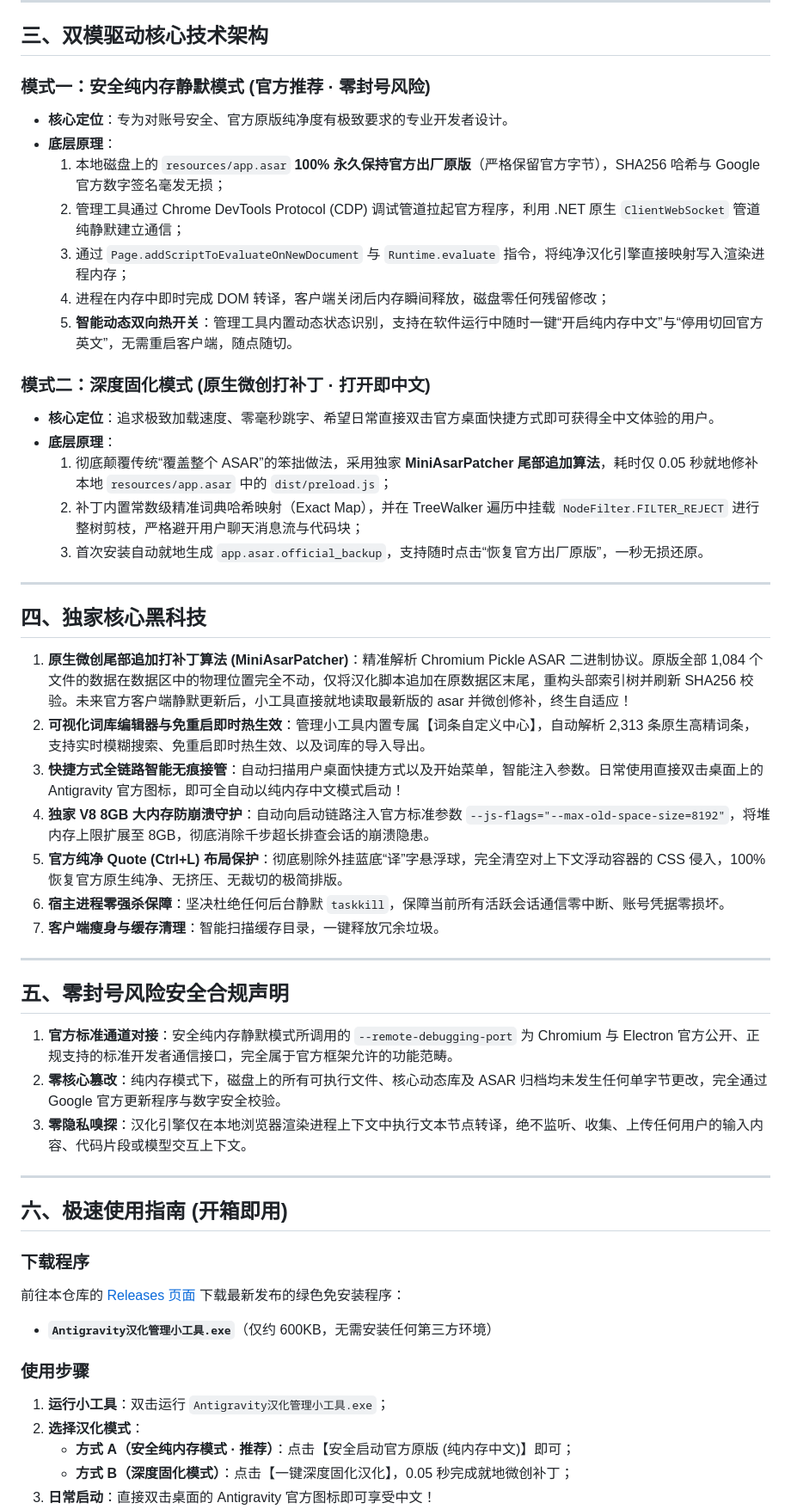
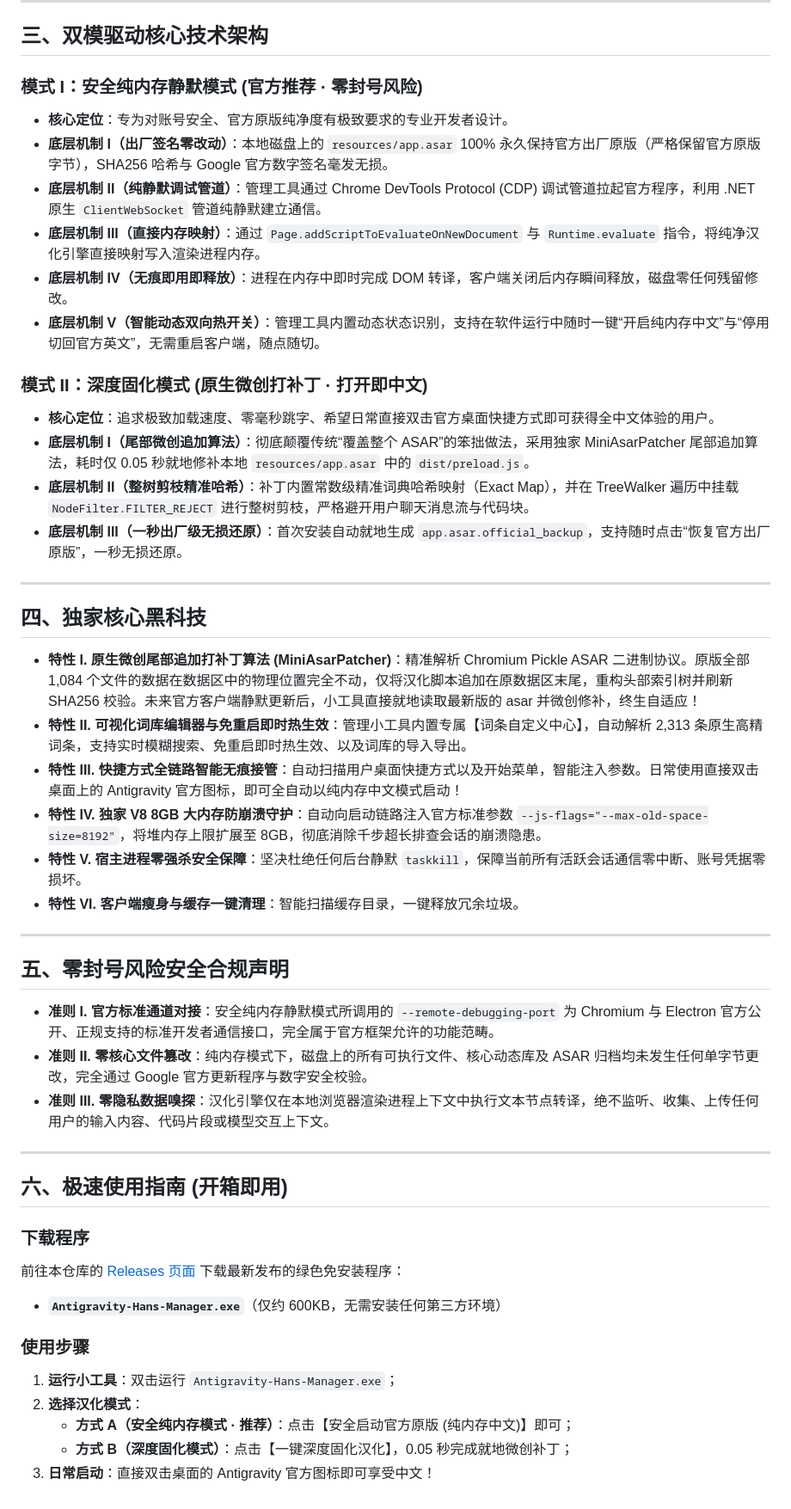
Before and after one commit to MoFenginto/Antigravity-Hans, a Markdown page: README.md, the part around one of its changes. Shown at 86% size. Rendered like a GitHub page.

Commit message:
docs: remove quote item and standardize uppercase Roman numerals I, II, III

```diff
--- a/README.md
+++ b/README.md
@@ -94,41 +89,38 @@ Google Antigravity 是一款顶尖的智能体原生（Agentic）桌面开发客
 
 ## 三、双模驱动核心技术架构
 
-### 模式一：安全纯内存静默模式 (官方推荐 · 零封号风险)
-- **核心定位**：专为对账号安全、官方原版纯净度有极致要求的专业开发者设计。
-- **底层原理**：
-  1. 本地磁盘上的 `resources/app.asar` **100% 永久保持官方出厂原版**（严格保留官方字节），SHA256 哈希与 Google 官方数字签名毫发无损；
-  2. 管理工具通过 Chrome DevTools Protocol (CDP) 调试管道拉起官方程序，利用 .NET 原生 `ClientWebSocket` 管道纯静默建立通信；
-  3. 通过 `Page.addScriptToEvaluateOnNewDocument` 与 `Runtime.evaluate` 指令，将纯净汉化引擎直接映射写入渲染进程内存；
-  4. 进程在内存中即时完成 DOM 转译，客户端关闭后内存瞬间释放，磁盘零任何残留修改；
-  5. **智能动态双向热开关**：管理工具内置动态状态识别，支持在软件运行中随时一键“开启纯内存中文”与“停用切回官方英文”，无需重启客户端，随点随切。
+### 模式 I：安全纯内存静默模式 (官方推荐 · 零封号风险)
+* **核心定位**：专为对账号安全、官方原版纯净度有极致要求的专业开发者设计。
+* **底层机制 I（出厂签名零改动）**：本地磁盘上的 `resources/app.asar` 100% 永久保持官方出厂原版（严格保留官方原版字节），SHA256 哈希与 Google 官方数字签名毫发无损。
+* **底层机制 II（纯静默调试管道）**：管理工具通过 Chrome DevTools Protocol (CDP) 调试管道拉起官方程序，利用 .NET 原生 `ClientWebSocket` 管道纯静默建立通信。
+* **底层机制 III（直接内存映射）**：通过 `Page.addScriptToEvaluateOnNewDocument` 与 `Runtime.evaluate` 指令，将纯净汉化引擎直接映射写入渲染进程内存。
+* **底层机制 IV（无痕即用即释放）**：进程在内存中即时完成 DOM 转译，客户端关闭后内存瞬间释放，磁盘零任何残留修改。
+* **底层机制 V（智能动态双向热开关）**：管理工具内置动态状态识别，支持在软件运行中随时一键“开启纯内存中文”与“停用切回官方英文”，无需重启客户端，随点随切。
 
-### 模式二：深度固化模式 (原生微创打补丁 · 打开即中文)
-- **核心定位**：追求极致加载速度、零毫秒跳字、希望日常直接双击官方桌面快捷方式即可获得全中文体验的用户。
-- **底层原理**：
-  1. 彻底颠覆传统“覆盖整个 ASAR”的笨拙做法，采用独家 **MiniAsarPatcher 尾部追加算法**，耗时仅 0.05 秒就地修补本地 `resources/app.asar` 中的 `dist/preload.js`；
-  2. 补丁内置常数级精准词典哈希映射（Exact Map），并在 TreeWalker 遍历中挂载 `NodeFilter.FILTER_REJECT` 进行整树剪枝，严格避开用户聊天消息流与代码块；
-  3. 首次安装自动就地生成 `app.asar.official_backup`，支持随时点击“恢复官方出厂原版”，一秒无损还原。
+### 模式 II：深度固化模式 (原生微创打补丁 · 打开即中文)
+* **核心定位**：追求极致加载速度、零毫秒跳字、希望日常直接双击官方桌面快捷方式即可获得全中文体验的用户。
+* **底层机制 I（尾部微创追加算法）**：彻底颠覆传统“覆盖整个 ASAR”的笨拙做法，采用独家 MiniAsarPatcher 尾部追加算法，耗时仅 0.05 秒就地修补本地 `resources/app.asar` 中的 `dist/preload.js`。
+* **底层机制 II（整树剪枝精准哈希）**：补丁内置常数级精准词典哈希映射（Exact Map），并在 TreeWalker 遍历中挂载 `NodeFilter.FILTER_REJECT` 进行整树剪枝，严格避开用户聊天消息流与代码块。
+* **底层机制 III（一秒出厂级无损还原）**：首次安装自动就地生成 `app.asar.official_backup`，支持随时点击“恢复官方出厂原版”，一秒无损还原。
 
 ---
 
 ## 四、独家核心黑科技
 
-1. **原生微创尾部追加打补丁算法 (MiniAsarPatcher)**：精准解析 Chromium Pickle ASAR 二进制协议。原版全部 1,084 个文件的数据在数据区中的物理位置完全不动，仅将汉化脚本追加在原数据区末尾，重构头部索引树并刷新 SHA256 校验。未来官方客户端静默更新后，小工具直接就地读取最新版的 asar 并微创修补，终生自适应！
-2. **可视化词库编辑器与免重启即时热生效**：管理小工具内置专属【词条自定义中心】，自动解析 2,313 条原生高精词条，支持实时模糊搜索、免重启即时热生效、以及词库的导入导出。
-3. **快捷方式全链路智能无痕接管**：自动扫描用户桌面快捷方式以及开始菜单，智能注入参数。日常使用直接双击桌面上的 Antigravity 官方图标，即可全自动以纯内存中文模式启动！
-4. **独家 V8 8GB 大内存防崩溃守护**：自动向启动链路注入官方标准参数 `--js-flags="--max-old-space-size=8192"`，将堆内存上限扩展至 8GB，彻底消除千步超长排查会话的崩溃隐患。
-5. **官方纯净 Quote (Ctrl+L) 布局保护**：彻底剔除外挂蓝底“译”字悬浮球，完全清空对上下文浮动容器的 CSS 侵入，100% 恢复官方原生纯净、无挤压、无裁切的极简排版。
-6. **宿主进程零强杀保障**：坚决杜绝任何后台静默 `taskkill`，保障当前所有活跃会话通信零中断、账号凭据零损坏。
-7. **客户端瘦身与缓存清理**：智能扫描缓存目录，一键释放冗余垃圾。
+* **特性 I. 原生微创尾部追加打补丁算法 (MiniAsarPatcher)**：精准解析 Chromium Pickle ASAR 二进制协议。原版全部 1,084 个文件的数据在数据区中的物理位置完全不动，仅将汉化脚本追加在原数据区末尾，重构头部索引树并刷新 SHA256 校验。未来官方客户端静默更新后，小工具直接就地读取最新版的 asar 并微创修补，终生自适应！
+* **特性 II. 可视化词库编辑器与免重启即时热生效**：管理小工具内置专属【词条自定义中心】，自动解析 2,313 条原生高精词条，支持实时模糊搜索、免重启即时热生效、以及词库的导入导出。
+* **特性 III. 快捷方式全链路智能无痕接管**：自动扫描用户桌面快捷方式以及开始菜单，智能注入参数。日常使用直接双击桌面上的 Antigravity 官方图标，即可全自动以纯内存中文模式启动！
+* **特性 IV. 独家 V8 8GB 大内存防崩溃守护**：自动向启动链路注入官方标准参数 `--js-flags="--max-old-space-size=8192"`，将堆内存上限扩展至 8GB，彻底消除千步超长排查会话的崩溃隐患。
+* **特性 V. 宿主进程零强杀安全保障**：坚决杜绝任何后台静默 `taskkill`，保障当前所有活跃会话通信零中断、账号凭据零损坏。
+* **特性 VI. 客户端瘦身与缓存一键清理**：智能扫描缓存目录，一键释放冗余垃圾。
 
 ---
 
 ## 五、零封号风险安全合规声明
 
-1. **官方标准通道对接**：安全纯内存静默模式所调用的 `--remote-debugging-port` 为 Chromium 与 Electron 官方公开、正规支持的标准开发者通信接口，完全属于官方框架允许的功能范畴。
-2. **零核心篡改**：纯内存模式下，磁盘上的所有可执行文件、核心动态库及 ASAR 归档均未发生任何单字节更改，完全通过 Google 官方更新程序与数字安全校验。
-3. **零隐私嗅探**：汉化引擎仅在本地浏览器渲染进程上下文中执行文本节点转译，绝不监听、收集、上传任何用户的输入内容、代码片段或模型交互上下文。
+* **准则 I. 官方标准通道对接**：安全纯内存静默模式所调用的 `--remote-debugging-port` 为 Chromium 与 Electron 官方公开、正规支持的标准开发者通信接口，完全属于官方框架允许的功能范畴。
+* **准则 II. 零核心文件篡改**：纯内存模式下，磁盘上的所有可执行文件、核心动态库及 ASAR 归档均未发生任何单字节更改，完全通过 Google 官方更新程序与数字安全校验。
+* **准则 III. 零隐私数据嗅探**：汉化引擎仅在本地浏览器渲染进程上下文中执行文本节点转译，绝不监听、收集、上传任何用户的输入内容、代码片段或模型交互上下文。
 
 ---
 
@@ -136,10 +128,10 @@ Google Antigravity 是一款顶尖的智能体原生（Agentic）桌面开发客
 
 ### 下载程序
 前往本仓库的 [Releases 页面](https://github.com/MoFenginto/Antigravity-Hans/releases) 下载最新发布的绿色免安装程序：
-- **`Antigravity汉化管理小工具.exe`**（仅约 600KB，无需安装任何第三方环境）
+- **`Antigravity-Hans-Manager.exe`**（仅约 600KB，无需安装任何第三方环境）
 
 ### 使用步骤
-1. **运行小工具**：双击运行 `Antigravity汉化管理小工具.exe`；
+1. **运行小工具**：双击运行 `Antigravity-Hans-Manager.exe`；
 2. **选择汉化模式**：
    - **方式 A（安全纯内存模式 · 推荐）**：点击【安全启动官方原版 (纯内存中文)】即可；
    - **方式 B（深度固化模式）**：点击【一键深度固化汉化】，0.05 秒完成就地微创补丁；
```
Also changed, not shown: other parts of README.md (+10 -15 lines).
